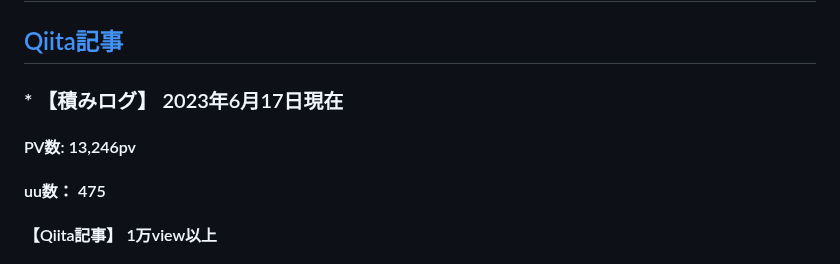
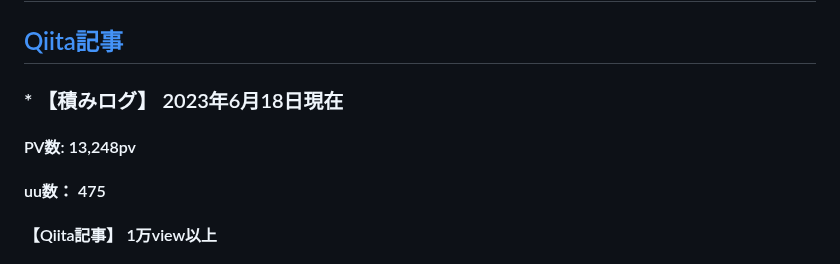
Before and after one commit to aya1357/yumelog777, a Markdown page: README.md, the part around the change. GitHub-like rendering.

```diff
--- a/README.md
+++ b/README.md
@@ -7,8 +7,8 @@
 
 ## [Qiita記事](https://qiita.com/aya1357/items/5abc68b557197dc39baf)
 
-### * 【積みログ】 2023年6月17日現在
-#### PV数: 13,246pv
+### * 【積みログ】 2023年6月18日現在
+#### PV数: 13,248pv
 #### uu数： 475
 #### 【Qiita記事】 1万view以上
 
```
